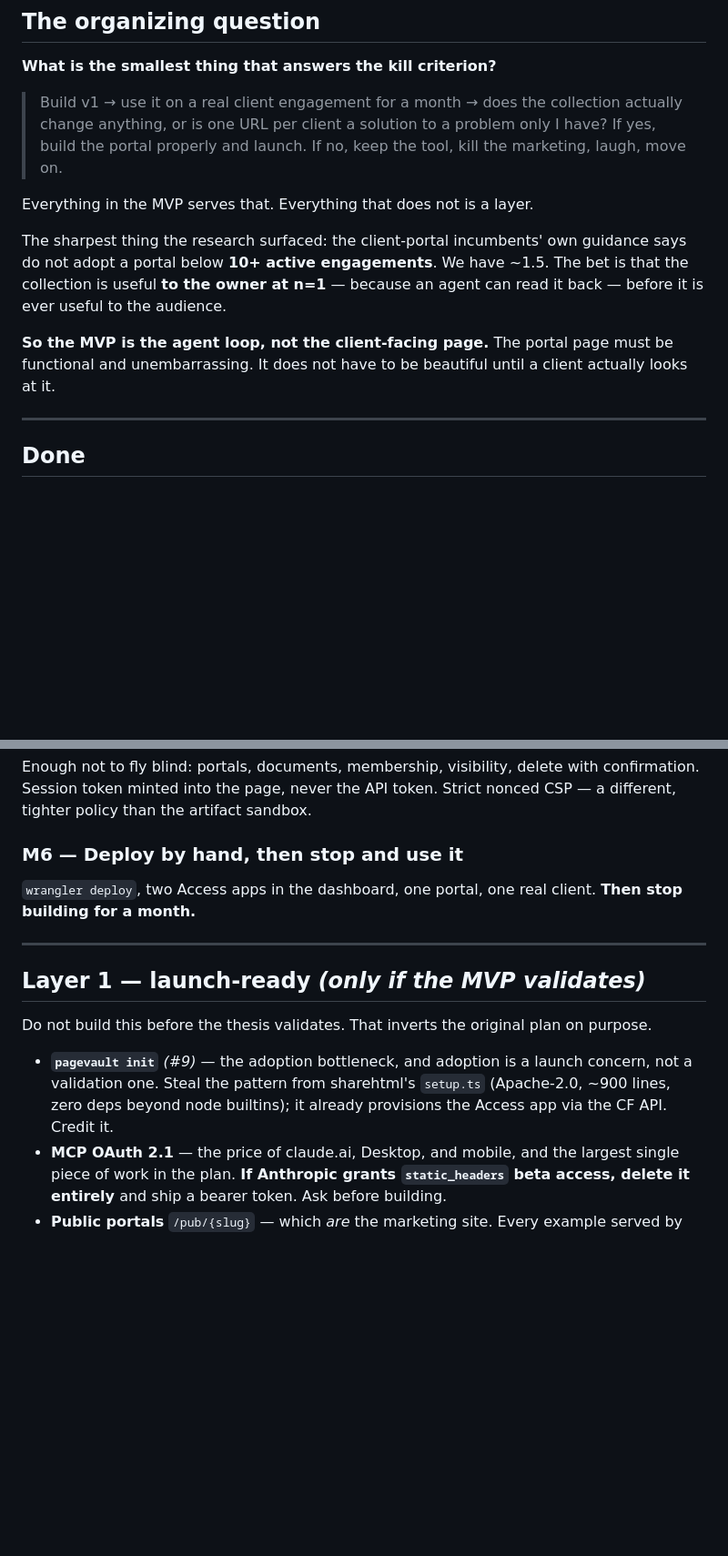
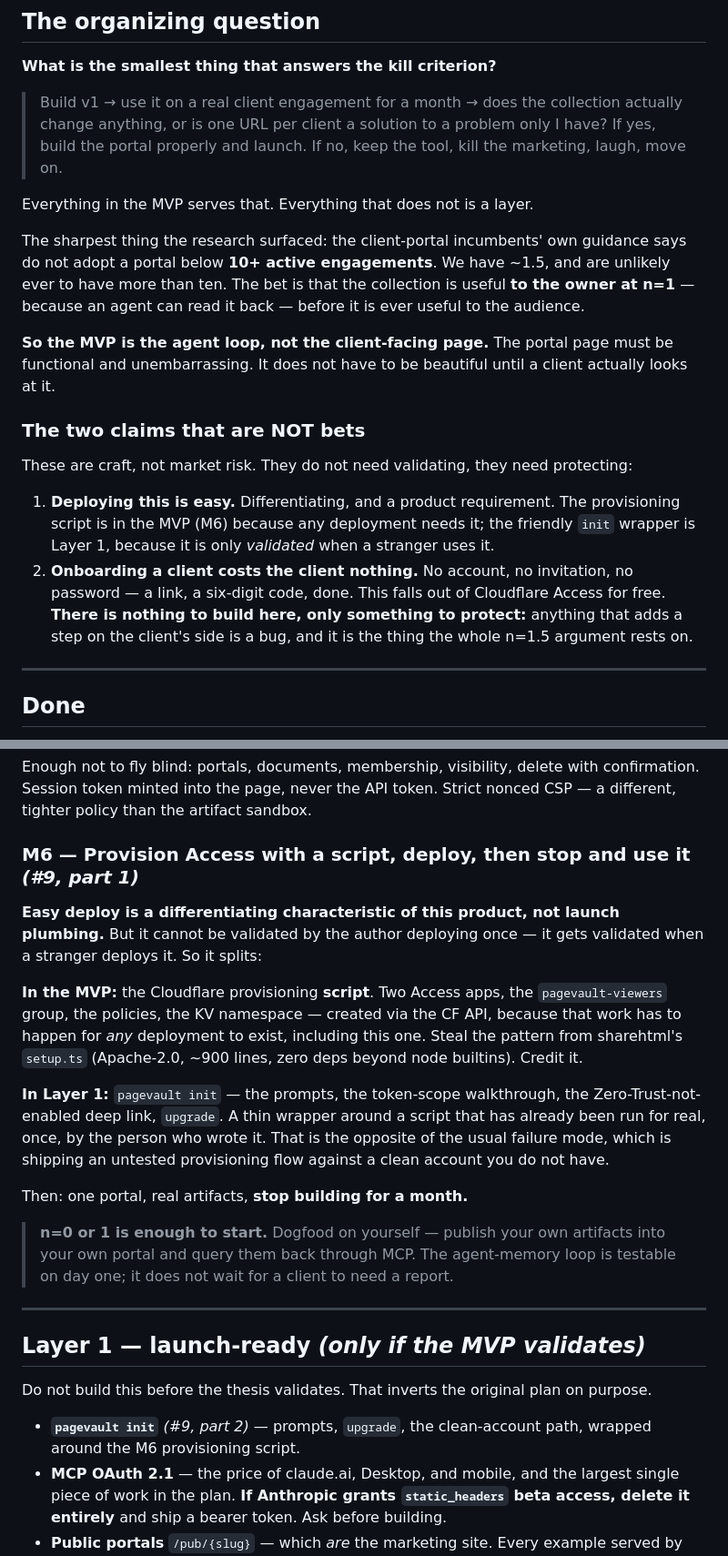
Before and after one commit to danjamk/pagevault, a Markdown page: docs/implementation/BUILD_PLAN.md, 2 parts joined by grey strips. Shown at 91% size. GitHub-like rendering; blank space fills up the shorter version.

Commit message:
docs: re-plan around the collection, not the link
Competitive research moved the product. The publish primitive is table stakes:
Anthropic's Publish button does it free, six vendors sell the gated version, and
jonesphillip/sharehtml (Apache-2.0, 122 stars, a Cloudflare PM's project) does the
self-hosted Cloudflare version with more features than we had planned. Verified by
reading their source, not their README.

None of them solve the collection. Every one treats the link as the unit. Over a
nine-month engagement the unit is the client, not the link — so permissions belong on
the portal, and adding someone to a client's team is one write, not fourteen. ADR-005.

The MCP server has to be remote. A stdio server cannot run in a browser or on a phone,
so it reaches Claude Code and Desktop — exactly the two surfaces that already have a
terminal — and misses the ones the strategy claims as open ground. Only a remote server
reaches Desktop, claude.ai, mobile, and Code. ADR-006.

ADR-003 is superseded by its own terms: it said a top-level CSP sandbox forecloses
document chrome, and that the iframe design would be needed if we ever wanted it. The
portal needs it. The opaque origin is retained — via the iframe rather than the header —
and the bytes route keeps the CSP as a second layer. ADR-007.

The plan is now validation-first. The MVP is the agent loop: publish from a
conversation, read the collection back. That is what is true at one client, and the
portal incumbents' own guidance says not to adopt a portal below ten. The client-facing
page ships plain.

Two claims are craft rather than market bets, and are protected rather than validated:
deploying this is easy, and onboarding a client costs the client nothing. The Cloudflare
provisioning script is therefore in the MVP — any deployment needs it — while the
friendly init wrapper is Layer 1, since deploy-ease is only tested when a stranger runs
it.

Seats: 50 free means 50 distinct people who have ever logged in, held forever. Past
that it is $7/user/month, self-serve. Hence the rule the topology already implied —
gate the people who come back, link the people who read once. /p/ and /pub/ burn no
seats because nothing authenticates there.

Refs: #3 #4 #5 #8 #9 #13

```diff
--- a/docs/implementation/BUILD_PLAN.md
+++ b/docs/implementation/BUILD_PLAN.md
@@ -21,13 +21,28 @@ are not obvious — read the relevant one before overturning it.
 Everything in the MVP serves that. Everything that does not is a layer.
 
 The sharpest thing the research surfaced: the client-portal incumbents' own guidance
-says do not adopt a portal below **10+ active engagements**. We have ~1.5. The bet is
-that the collection is useful **to the owner at n=1** — because an agent can read it
-back — before it is ever useful to the audience.
+says do not adopt a portal below **10+ active engagements**. We have ~1.5, and are
+unlikely ever to have more than ten. The bet is that the collection is useful **to the
+owner at n=1** — because an agent can read it back — before it is ever useful to the
+audience.
 
 **So the MVP is the agent loop, not the client-facing page.** The portal page must be
 functional and unembarrassing. It does not have to be beautiful until a client
 actually looks at it.
+
+### The two claims that are NOT bets
+
+These are craft, not market risk. They do not need validating, they need protecting:
+
+1. **Deploying this is easy.** Differentiating, and a product requirement. The
+   provisioning script is in the MVP (M6) because any deployment needs it; the
+   friendly `init` wrapper is Layer 1, because it is only *validated* when a stranger
+   uses it.
+2. **Onboarding a client costs the client nothing.** No account, no invitation, no
+   password — a link, a six-digit code, done. This falls out of Cloudflare Access for
+   free. **There is nothing to build here, only something to protect:** anything that
+   adds a step on the client's side is a bug, and it is the thing the whole n=1.5
+   argument rests on.
 
 ---
 
@@ -117,10 +132,29 @@ Enough not to fly blind: portals, documents, membership, visibility, delete with
 confirmation. Session token minted into the page, never the API token. Strict nonced
 CSP — a different, tighter policy than the artifact sandbox.
 
-### M6 — Deploy by hand, then stop and use it
+### M6 — Provision Access with a script, deploy, then stop and use it  *(#9, part 1)*
 
-`wrangler deploy`, two Access apps in the dashboard, one portal, one real client.
-**Then stop building for a month.**
+**Easy deploy is a differentiating characteristic of this product, not launch
+plumbing.** But it cannot be validated by the author deploying once — it gets
+validated when a stranger deploys it. So it splits:
+
+**In the MVP:** the Cloudflare provisioning **script**. Two Access apps, the
+`pagevault-viewers` group, the policies, the KV namespace — created via the CF API,
+because that work has to happen for *any* deployment to exist, including this one.
+Steal the pattern from sharehtml's `setup.ts` (Apache-2.0, ~900 lines, zero deps
+beyond node builtins). Credit it.
+
+**In Layer 1:** `pagevault init` — the prompts, the token-scope walkthrough, the
+Zero-Trust-not-enabled deep link, `upgrade`. A thin wrapper around a script that has
+already been run for real, once, by the person who wrote it. That is the opposite of
+the usual failure mode, which is shipping an untested provisioning flow against a
+clean account you do not have.
+
+Then: one portal, real artifacts, **stop building for a month.**
+
+> **n=0 or 1 is enough to start.** Dogfood on yourself — publish your own artifacts
+> into your own portal and query them back through MCP. The agent-memory loop is
+> testable on day one; it does not wait for a client to need a report.
 
 ---
 
@@ -129,10 +163,8 @@ CSP — a different, tighter policy than the artifact sandbox.
 Do not build this before the thesis validates. That inverts the original plan on
 purpose.
 
-- **`pagevault init`** *(#9)* — the adoption bottleneck, and adoption is a launch
-  concern, not a validation one. Steal the pattern from sharehtml's `setup.ts`
-  (Apache-2.0, ~900 lines, zero deps beyond node builtins); it already provisions the
-  Access app via the CF API. Credit it.
+- **`pagevault init`** *(#9, part 2)* — prompts, `upgrade`, the clean-account path,
+  wrapped around the M6 provisioning script.
 - **MCP OAuth 2.1** — the price of claude.ai, Desktop, and mobile, and the largest
   single piece of work in the plan. **If Anthropic grants `static_headers` beta access,
   delete it entirely** and ship a bearer token. Ask before building.
```
Also changed, not shown: docs/architecture.md (+32 -5 lines).
